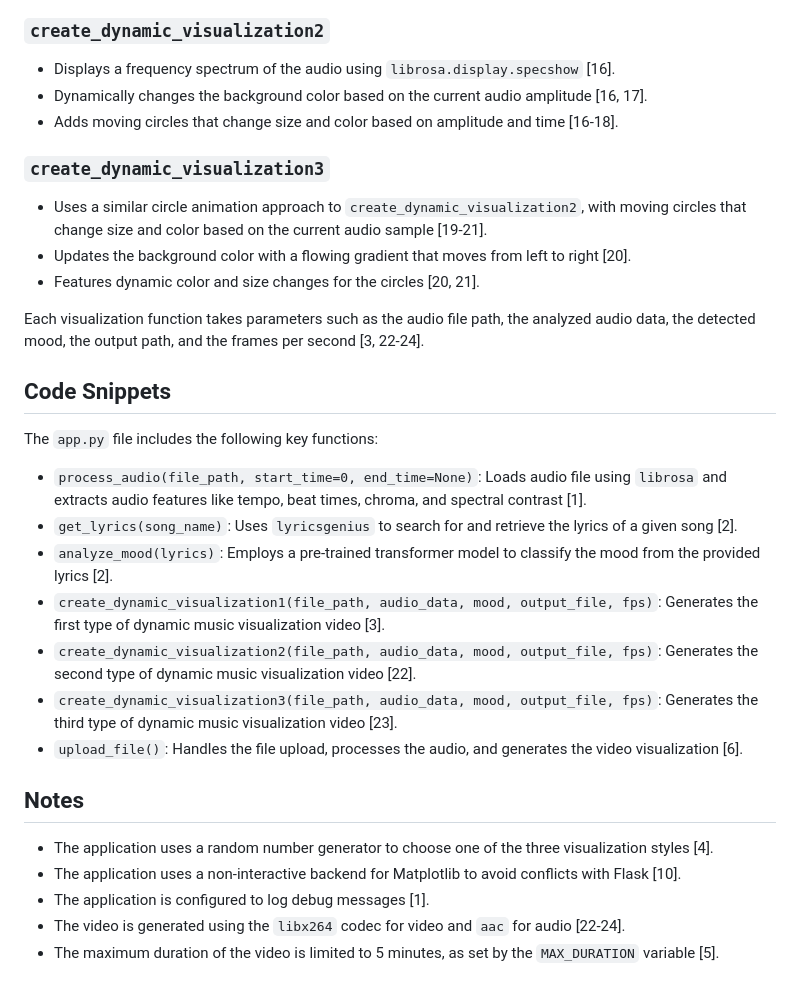
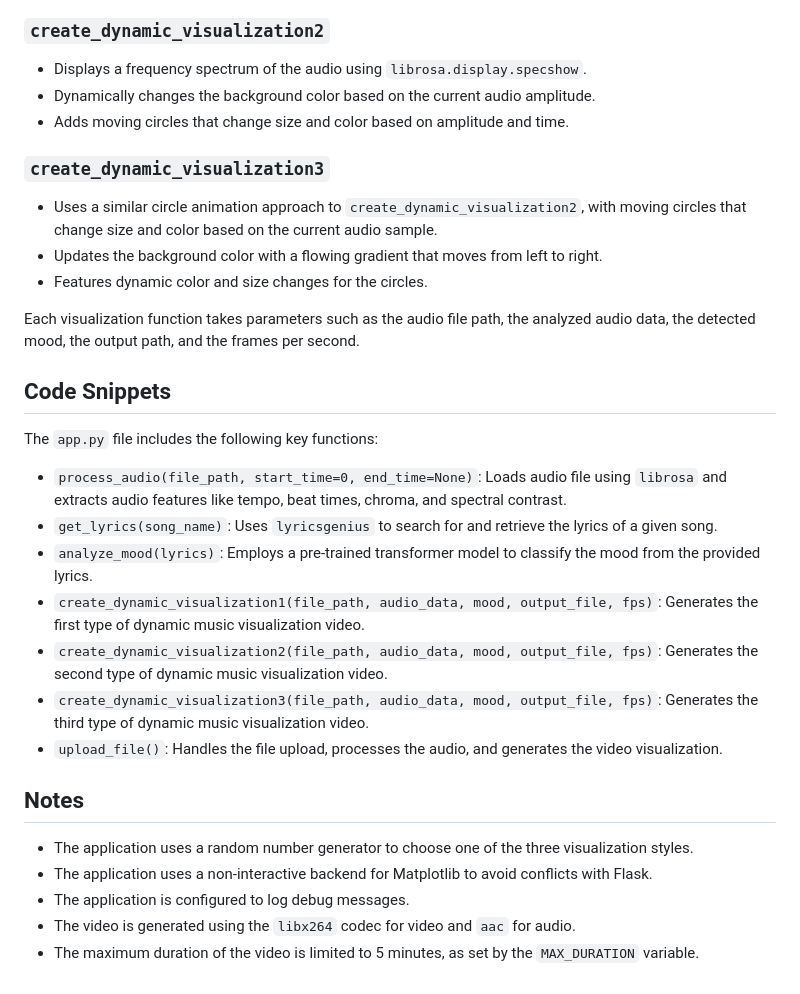
Before and after one commit to SebastianMoseres/MusicVisualization, a Markdown page: README.md, the part around one of its changes. Drawn GitHub-style.

```diff
--- a/README.md
+++ b/README.md
@@ -61,31 +61,31 @@ The visualization is dynamically generated based on the mood detected from the s
 
 ### `create_dynamic_visualization2`
-*   Displays a frequency spectrum of the audio using `librosa.display.specshow` [16].
-*   Dynamically changes the background color based on the current audio amplitude [16, 17].
-*   Adds moving circles that change size and color based on amplitude and time [16-18].
+*   Displays a frequency spectrum of the audio using `librosa.display.specshow`.
+*   Dynamically changes the background color based on the current audio amplitude.
+*   Adds moving circles that change size and color based on amplitude and time.
 
 ### `create_dynamic_visualization3`
-*   Uses a similar circle animation approach to `create_dynamic_visualization2`, with moving circles that change size and color based on the current audio sample [19-21].
-*  Updates the background color with a flowing gradient that moves from left to right [20].
-*  Features dynamic color and size changes for the circles [20, 21].
+*   Uses a similar circle animation approach to `create_dynamic_visualization2`, with moving circles that change size and color based on the current audio sample.
+*   Updates the background color with a flowing gradient that moves from left to right.
+*   Features dynamic color and size changes for the circles.
 
-Each visualization function takes parameters such as the audio file path, the analyzed audio data, the detected mood, the output path, and the frames per second [3, 22-24].
+Each visualization function takes parameters such as the audio file path, the analyzed audio data, the detected mood, the output path, and the frames per second.
 
 ## Code Snippets
 
 The `app.py` file includes the following key functions:
 
-*   `process_audio(file_path, start_time=0, end_time=None)`: Loads audio file using `librosa` and extracts audio features like tempo, beat times, chroma, and spectral contrast [1].
-*   `get_lyrics(song_name)`: Uses `lyricsgenius` to search for and retrieve the lyrics of a given song [2].
-*   `analyze_mood(lyrics)`: Employs a pre-trained transformer model to classify the mood from the provided lyrics [2].
-*  `create_dynamic_visualization1(file_path, audio_data, mood, output_file, fps)`: Generates the first type of dynamic music visualization video [3].
-*  `create_dynamic_visualization2(file_path, audio_data, mood, output_file, fps)`: Generates the second type of dynamic music visualization video [22].
-*  `create_dynamic_visualization3(file_path, audio_data, mood, output_file, fps)`: Generates the third type of dynamic music visualization video [23].
-*   `upload_file()`: Handles the file upload, processes the audio, and generates the video visualization [6].
+*   `process_audio(file_path, start_time=0, end_time=None)`: Loads audio file using `librosa` and extracts audio features like tempo, beat times, chroma, and spectral contrast.
+*   `get_lyrics(song_name)`: Uses `lyricsgenius` to search for and retrieve the lyrics of a given song.
+*   `analyze_mood(lyrics)`: Employs a pre-trained transformer model to classify the mood from the provided lyrics.
+*   `create_dynamic_visualization1(file_path, audio_data, mood, output_file, fps)`: Generates the first type of dynamic music visualization video.
+*   `create_dynamic_visualization2(file_path, audio_data, mood, output_file, fps)`: Generates the second type of dynamic music visualization video.
+*   `create_dynamic_visualization3(file_path, audio_data, mood, output_file, fps)`: Generates the third type of dynamic music visualization video.
+*   `upload_file()`: Handles the file upload, processes the audio, and generates the video visualization.
 
 ## Notes
-*   The application uses a random number generator to choose one of the three visualization styles [4].
-*   The application uses a non-interactive backend for Matplotlib to avoid conflicts with Flask [10].
-*   The application is configured to log debug messages [1].
-*   The video is generated using the `libx264` codec for video and `aac` for audio [22-24].
-*   The maximum duration of the video is limited to 5 minutes, as set by the `MAX_DURATION` variable [5].
+*   The application uses a random number generator to choose one of the three visualization styles.
+*   The application uses a non-interactive backend for Matplotlib to avoid conflicts with Flask.
+*   The application is configured to log debug messages.
+*   The video is generated using the `libx264` codec for video and `aac` for audio.
+*   The maximum duration of the video is limited to 5 minutes, as set by the `MAX_DURATION` variable.
```
Also changed, not shown: other parts of README.md (+34 -34 lines).
